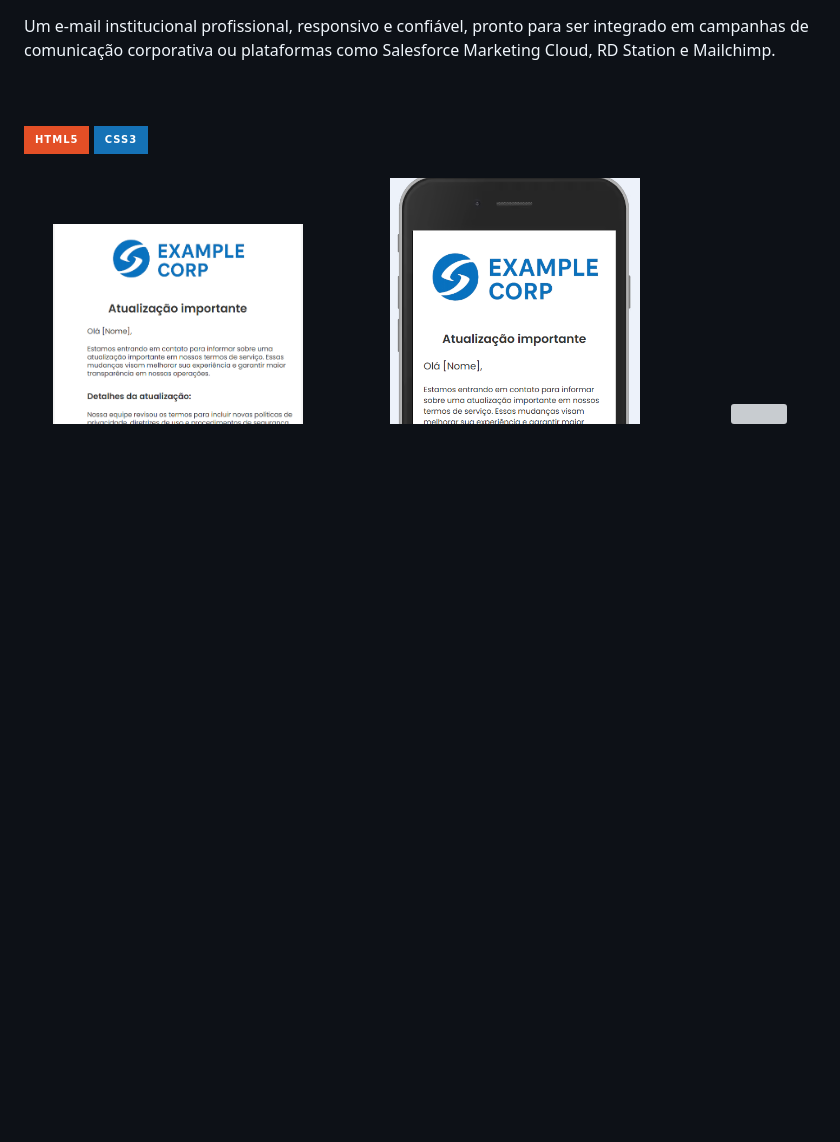
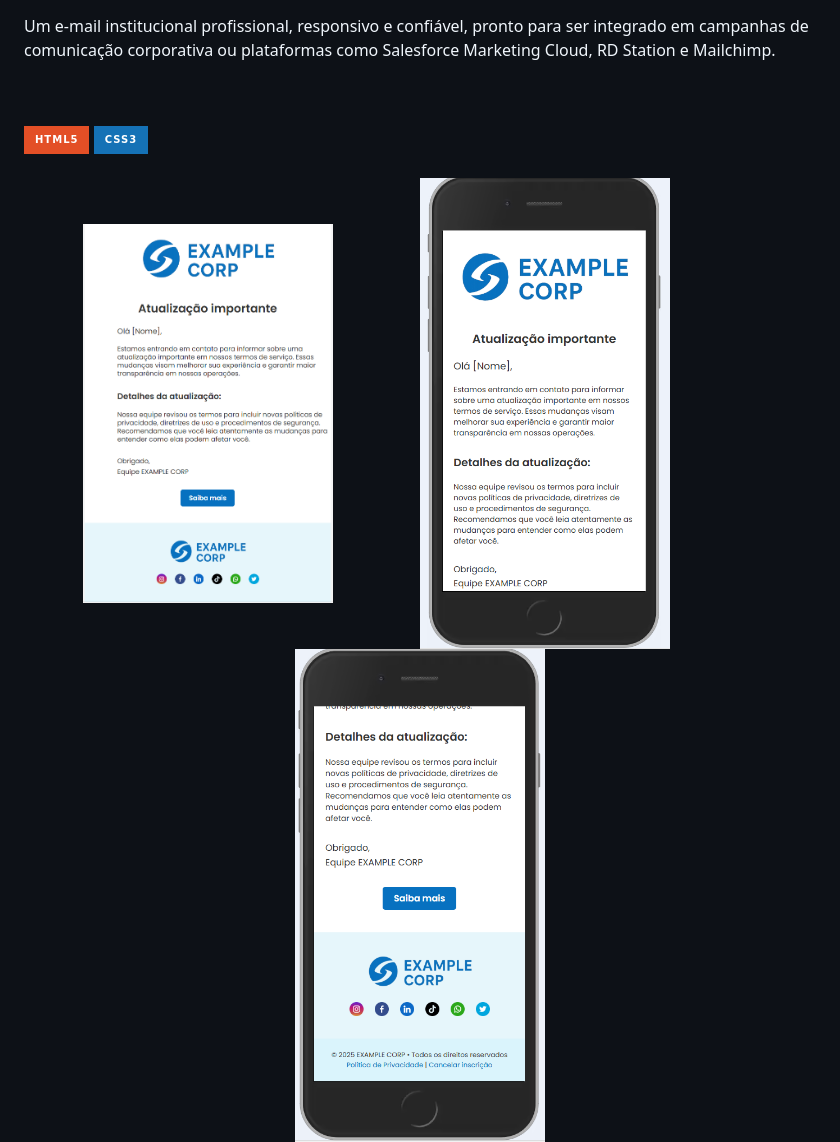
Before and after one commit to DanieleJacob/E-mail-institucional, a Markdown page: README.md, the part around the change. Drawn GitHub-style; badges without logos; blank space fills up the shorter version; grey boxes are pictures that could not be loaded.

Commit message:
Update README with project details and structure

```diff
--- a/README.md
+++ b/README.md
@@ -75,5 +75,5 @@ O template foi criado do zero, seguindo padrões profissionais de HTML para e-ma
     width=250px>&nbsp;&nbsp;&nbsp;&nbsp;&nbsp;&nbsp;&nbsp;&nbsp;&nbsp;&nbsp;&nbsp;&nbsp;&nbsp;&nbsp;&nbsp;&nbsp;&nbsp;&nbsp;&nbsp;&nbsp;
   <img src="https://github.com/DanieleJacob/E-mail-institucional/blob/main/images/Captura%20de%20tela%202025-10-17%20180853.png?raw=true" width= 250px valign="top">
   &nbsp;&nbsp;&nbsp;&nbsp;&nbsp;&nbsp;&nbsp;&nbsp;&nbsp;&nbsp;&nbsp;&nbsp;&nbsp;&nbsp;&nbsp;&nbsp;&nbsp;&nbsp;&nbsp;&nbsp;
-  <img src="?raw=true" width= 250px valign="top">
+  <img src="https://github.com/DanieleJacob/E-mail-institucional/blob/main/images/Captura%20de%20tela%202025-10-17%20180901.png?raw=true" width= 250px valign="top">
 </div>
```
